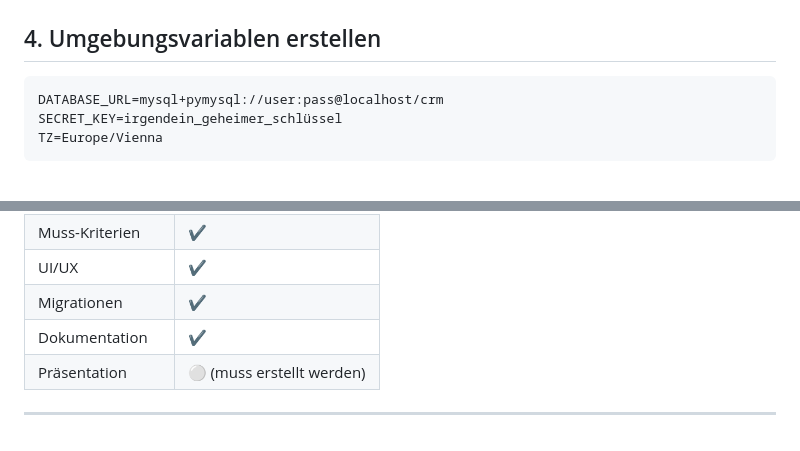
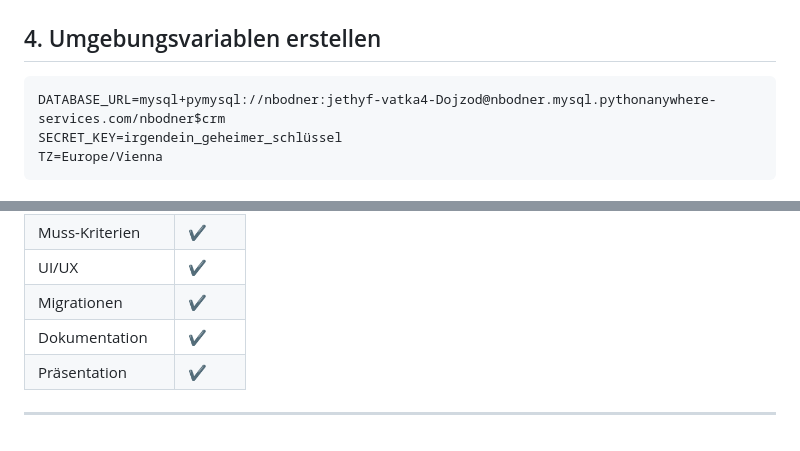
Before and after one commit to shzded/INFI_mini_crm, a Markdown page: README.md, 2 parts joined by grey strips. GitHub-like rendering.

````diff
--- a/README.md
+++ b/README.md
@@ -91,7 +91,7 @@ pip install -r requirements.txt
 ## 4. Umgebungsvariablen erstellen
 
 ```
-DATABASE_URL=mysql+pymysql://user:pass@localhost/crm
+DATABASE_URL=mysql+pymysql://nbodner:jethyf-vatka4-Dojzod@nbodner.mysql.pythonanywhere-services.com/nbodner$crm
 SECRET_KEY=irgendein_geheimer_schlüssel
 TZ=Europe/Vienna
 ```
@@ -272,6 +272,6 @@ Eine Präsentation sollte enthalten:
 | UI/UX | ✔️ |
 | Migrationen | ✔️ |
 | Dokumentation | ✔️ |
-| Präsentation | ⚪ (muss erstellt werden) |
+| Präsentation | ✔️ |
 
 ---
````
